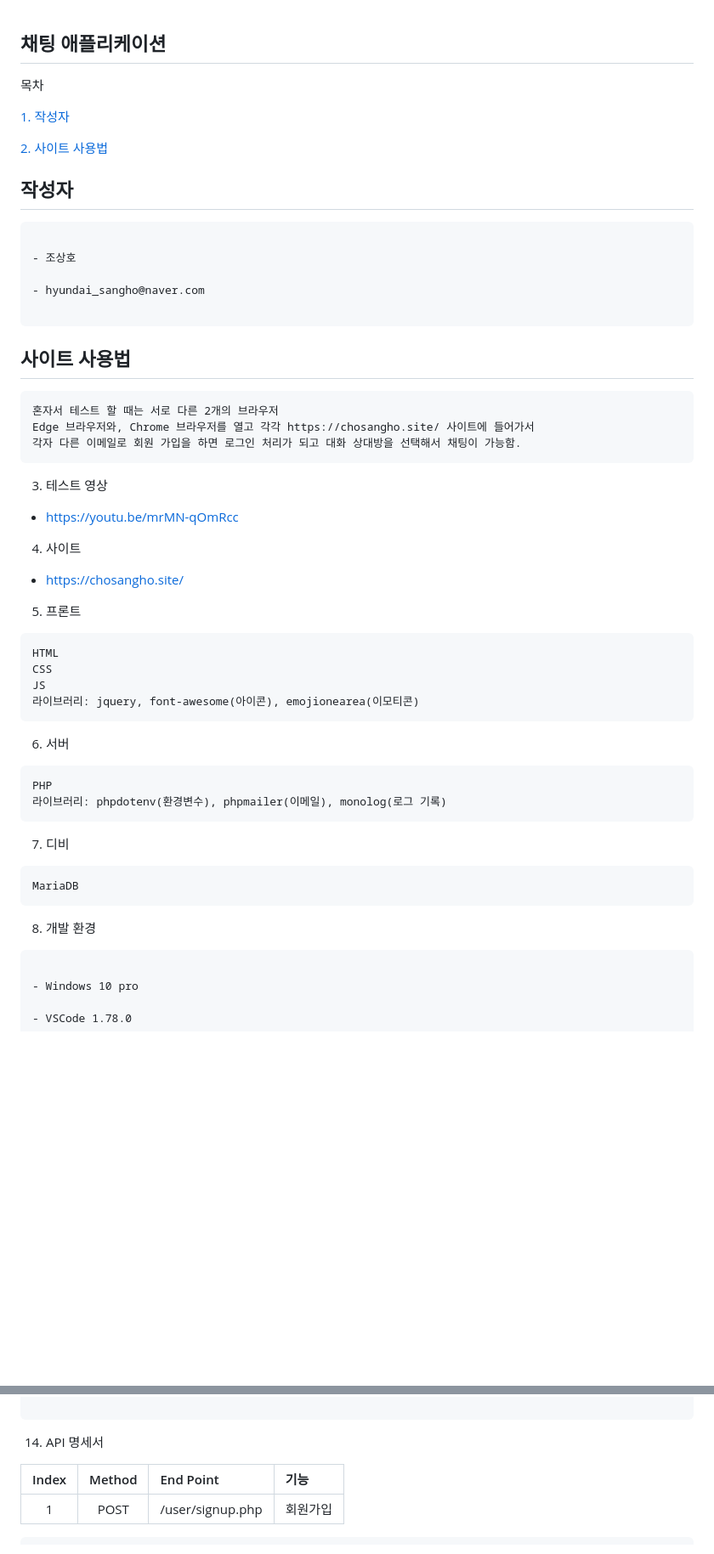
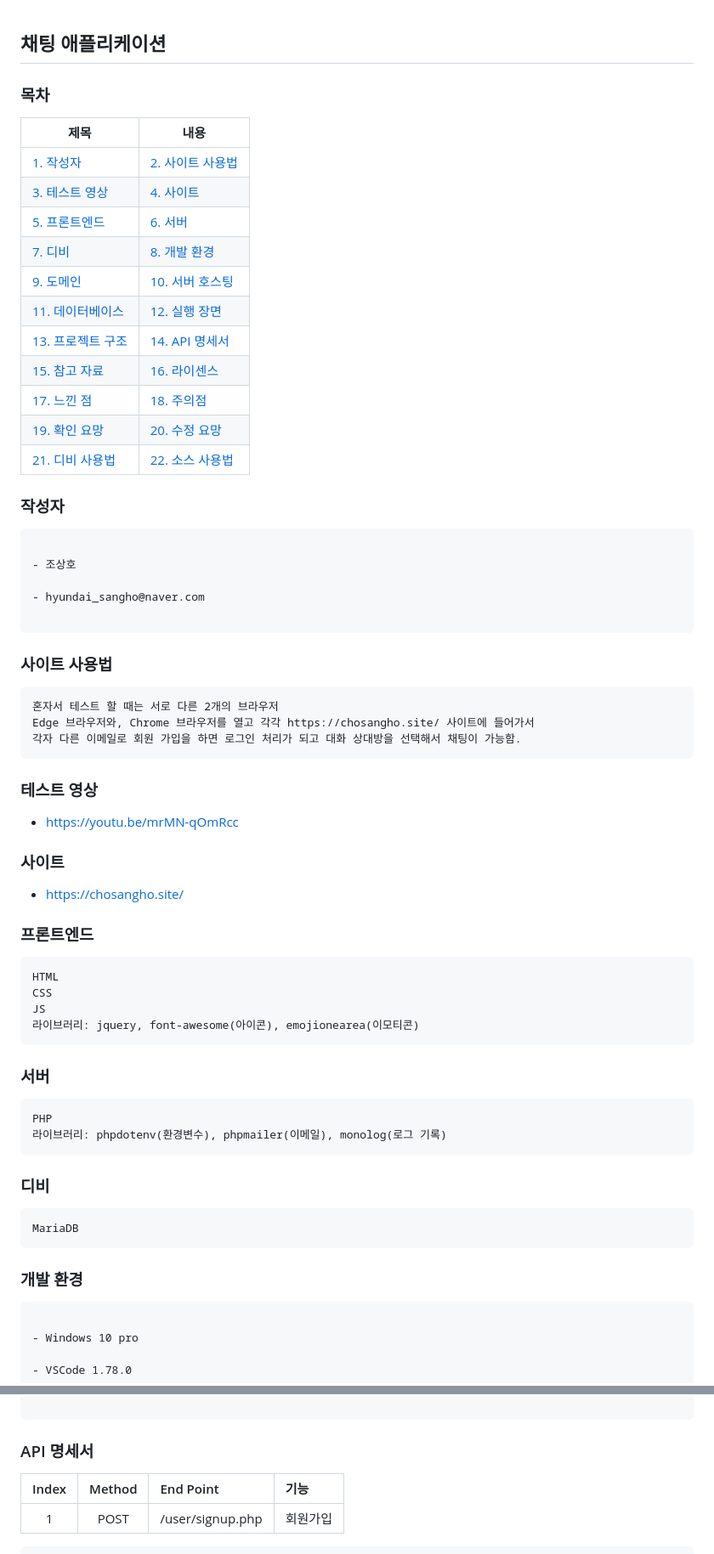
Before and after one commit to hyundai-sangho/chatting, a Markdown page: README.md, 2 parts joined by grey strips. Shown at 85% size. Drawn GitHub-style; blank space fills up the shorter version.

Commit message:
README 목차 수정

````diff
--- a/README.md
+++ b/README.md
@@ -1,12 +1,22 @@
 ## 채팅 애플리케이션
 
-목차
+### 목차
 
-[1. 작성자](#작성자)<br>
+| 제목                                | 내용                               |
+| ----------------------------------- | ---------------------------------- |
+| [1. 작성자](#작성자)                | [2. 사이트 사용법](#사이트-사용법) |
+| [3. 테스트 영상](#테스트-영상)      | [4. 사이트](#사이트)               |
+| [5. 프론트엔드](#프론트엔드)        | [6. 서버](#서버)                   |
+| [7. 디비](#디비)                    | [8. 개발 환경](#개발-환경)         |
+| [9. 도메인](#도메인)                | [10. 서버 호스팅](#서버-호스팅)    |
+| [11. 데이터베이스](#데이터베이스)   | [12. 실행 장면](#실행-장면)        |
+| [13. 프로젝트 구조](#프로젝트-구조) | [14. API 명세서](#API-명세서)      |
+| [15. 참고 자료](#참고-자료)         | [16. 라이센스](#라이센스)          |
+| [17. 느낀 점](#느낀-점)             | [18. 주의점](#주의점)              |
+| [19. 확인 요망](#확인-요망)         | [20. 수정 요망](#수정-요망)        |
+| [21. 디비 사용법](#디비-사용법)     | [22. 소스 사용법](#소스-사용법)    |
 
-[2. 사이트 사용법](#사이트-사용법)<br>
-
-## 작성자
+### 작성자
 
 <pre>
 
@@ -16,7 +26,7 @@
 
 </pre>
 
-## 사이트 사용법
+### 사이트 사용법
 
 <pre>
 혼자서 테스트 할 때는 서로 다른 2개의 브라우저
@@ -24,15 +34,15 @@ Edge 브라우저와, Chrome 브라우저를 열고 각각 https://chosangho.sit
 각자 다른 이메일로 회원 가입을 하면 로그인 처리가 되고 대화 상대방을 선택해서 채팅이 가능함.
 </pre>
 
-3. 테스트 영상
+### 테스트 영상
 
 - <https://youtu.be/mrMN-qOmRcc>
 
-4. 사이트
+### 사이트
 
 - <https://chosangho.site/>
 
-5. 프론트
+### 프론트엔드
 
 <pre>HTML
 CSS
@@ -40,17 +50,18 @@ JS
 라이브러리: jquery, font-awesome(아이콘), emojionearea(이모티콘)
 </pre>
 
-6. 서버
+### 서버
 
 <pre>PHP
 라이브러리: phpdotenv(환경변수), phpmailer(이메일), monolog(로그 기록)
 </pre>
 
-7. 디비
+### 디비
 
 <pre>MariaDB</pre>
 
-8. 개발 환경
+### 개발 환경
+
 <pre>
 
 - Windows 10 pro
@@ -212,7 +223,7 @@ chatting
 
 ```
 
-14. API 명세서
+### API 명세서
 
 | Index | Method | End Point        | 기능     |
 | :---: | :----: | :--------------- | :------- |
````
Also changed, not shown: other parts of README.md (+13 -7 lines).
